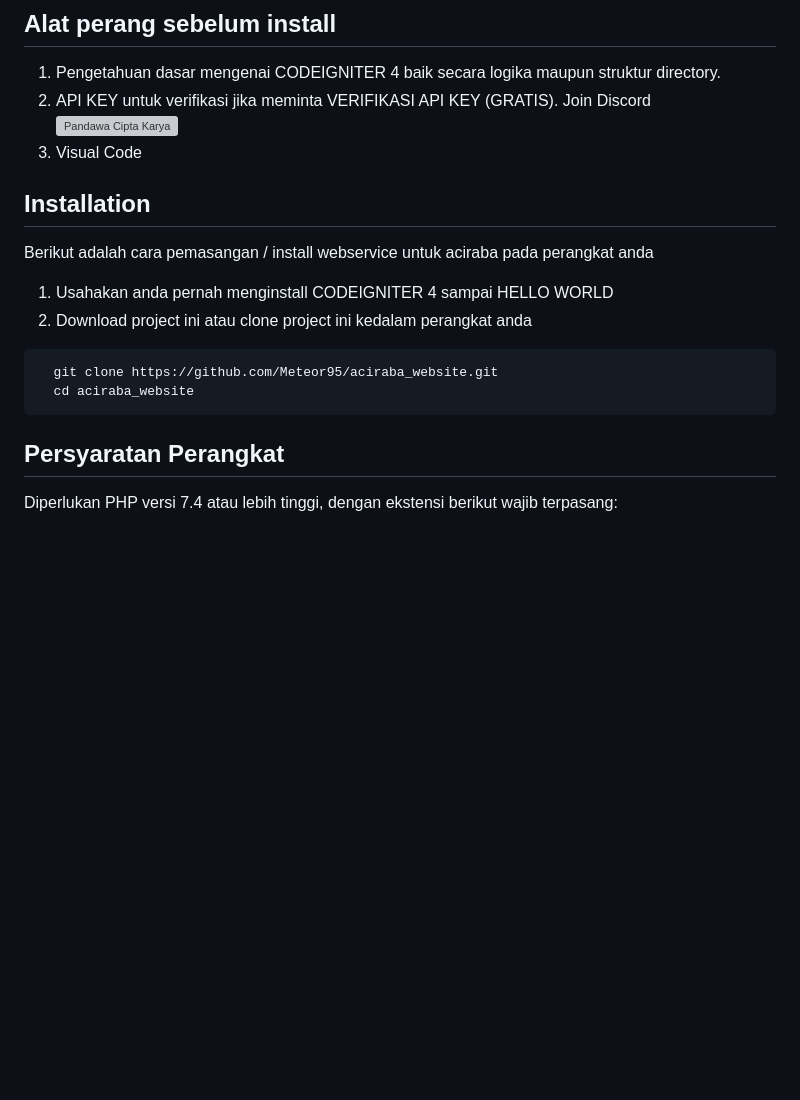
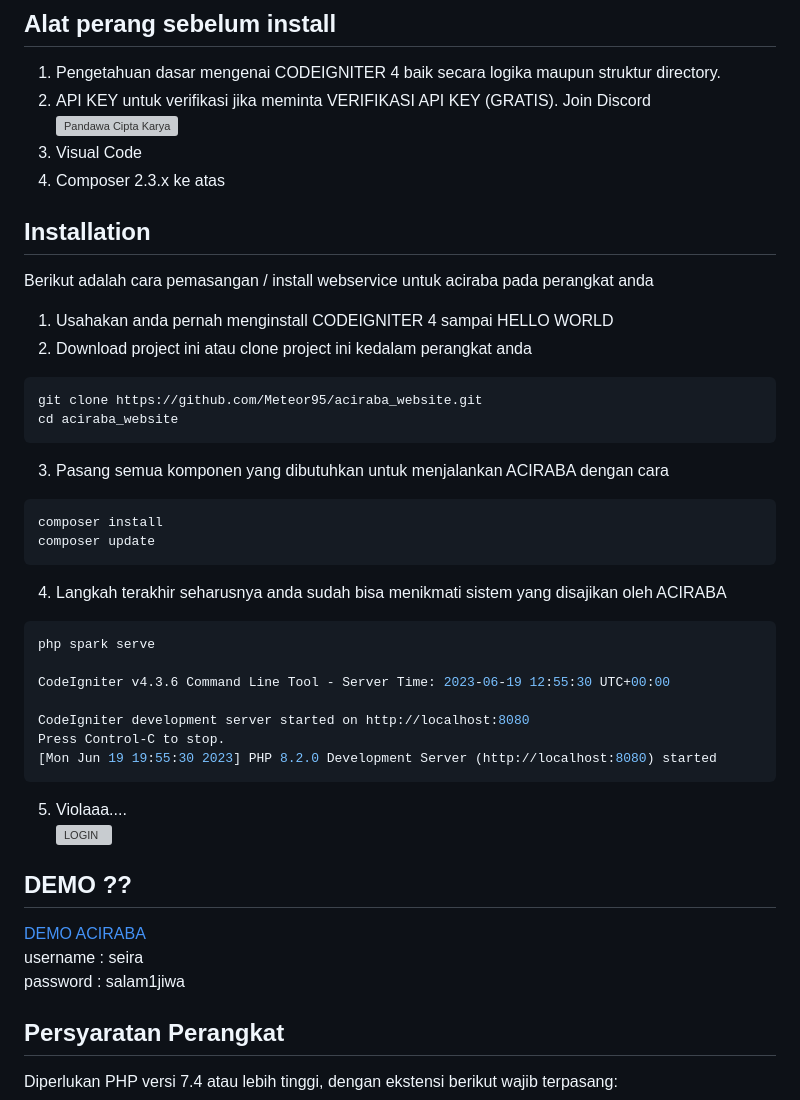
Before and after one commit to mywidget/aciraba_website, a Markdown page: README.md, the part around the change. Rendered like a GitHub page; blank space fills up the shorter version; grey boxes are pictures that could not be loaded.

````diff
--- a/README.md
+++ b/README.md
@@ -25,15 +25,36 @@ Aciraba adalah sistem Integrasi dengan Sistem Eksternal: Beberapa aplikasi POS b
 1. Pengetahuan dasar mengenai CODEIGNITER 4 baik secara logika maupun struktur directory.
 2. API KEY untuk verifikasi jika meminta VERIFIKASI API KEY (GRATIS). Join Discord ![Pandawa Cipta Karya](https://discordapp.com/api/guilds/1111461269602566185/widget.png?style=banner2)
 3. Visual Code
+4. Composer 2.3.x ke atas
 ## Installation
 Berikut adalah cara pemasangan / install webservice untuk aciraba pada perangkat anda
 1. Usahakan anda pernah menginstall CODEIGNITER 4 sampai HELLO WORLD
 2. Download project ini atau clone project ini kedalam perangkat anda
 ```bash
-  git clone https://github.com/Meteor95/aciraba_website.git
-  cd aciraba_website
+git clone https://github.com/Meteor95/aciraba_website.git
+cd aciraba_website
 ```
+3. Pasang semua komponen yang dibutuhkan untuk menjalankan ACIRABA dengan cara
+```bash
+composer install
+composer update
+```
+4. Langkah terakhir seharusnya anda sudah bisa menikmati sistem yang disajikan oleh ACIRABA
+```bash
+php spark serve
 
+CodeIgniter v4.3.6 Command Line Tool - Server Time: 2023-06-19 12:55:30 UTC+00:00
+
+CodeIgniter development server started on http://localhost:8080
+Press Control-C to stop.
+[Mon Jun 19 19:55:30 2023] PHP 8.2.0 Development Server (http://localhost:8080) started
+```
+5. Violaaa....<br>
+![LOGIN](https://cdn.seirasetyawan.com/images/login_form.png)
+## DEMO ??
+[DEMO ACIRABA](https://aciraba.seirasetyawan.com)<br>
+username : seira<br>
+password : salam1jiwa<br>
 ## Persyaratan Perangkat
 Diperlukan PHP versi 7.4 atau lebih tinggi, dengan ekstensi berikut wajib terpasang:
 - [intl](http://php.net/manual/en/intl.requirements.php)
````
